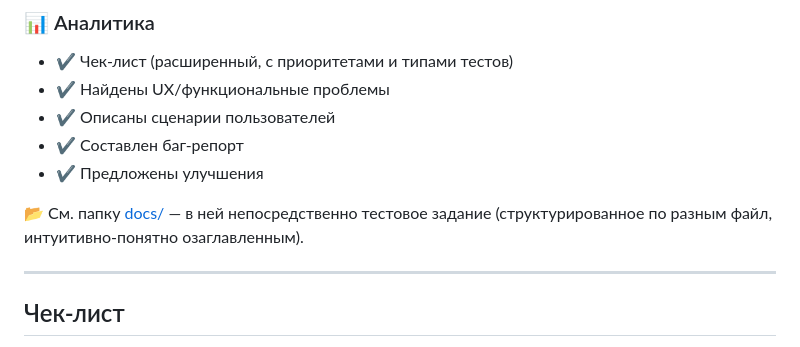
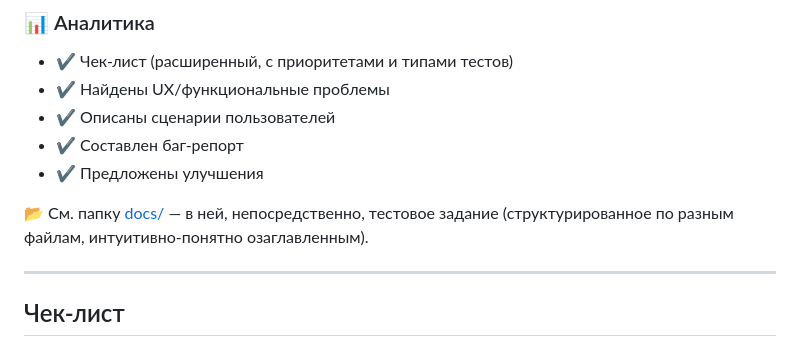
Before and after one commit to fshakrun/Potok_interface_4_Pobeda, a Markdown page: README.md, the part around the change. Drawn GitHub-style.

```diff
--- a/README.md
+++ b/README.md
@@ -38,7 +38,7 @@
 - ✔ Составлен баг-репорт
 - ✔ Предложены улучшения
 
-📂 См. папку [docs/](https://github.com/fshakrun/Potok_interface_4_Pobeda/tree/main/docs) — в ней непосредственно тестовое задание (структурированное по разным файл, интуитивно-понятно озаглавленным).
+📂 См. папку [docs/](https://github.com/fshakrun/Potok_interface_4_Pobeda/tree/main/docs) — в ней, непосредственно, тестовое задание (структурированное по разным файлам, интуитивно-понятно озаглавленным).
 
 ---
 
```
